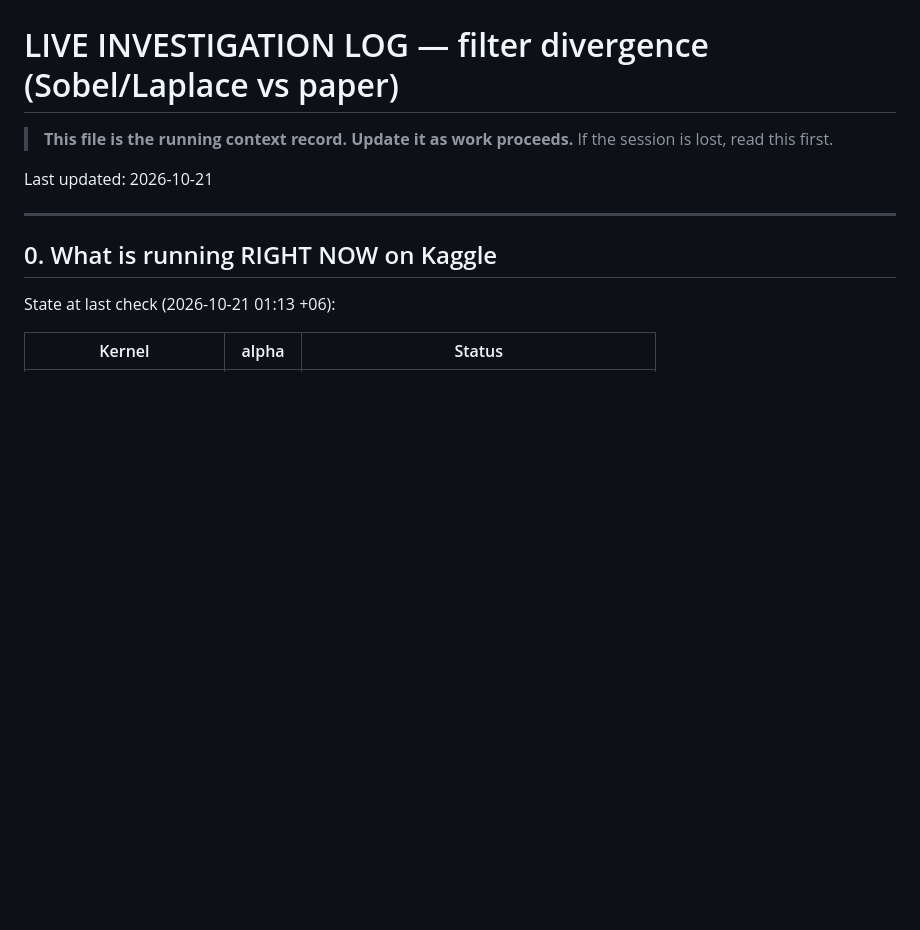
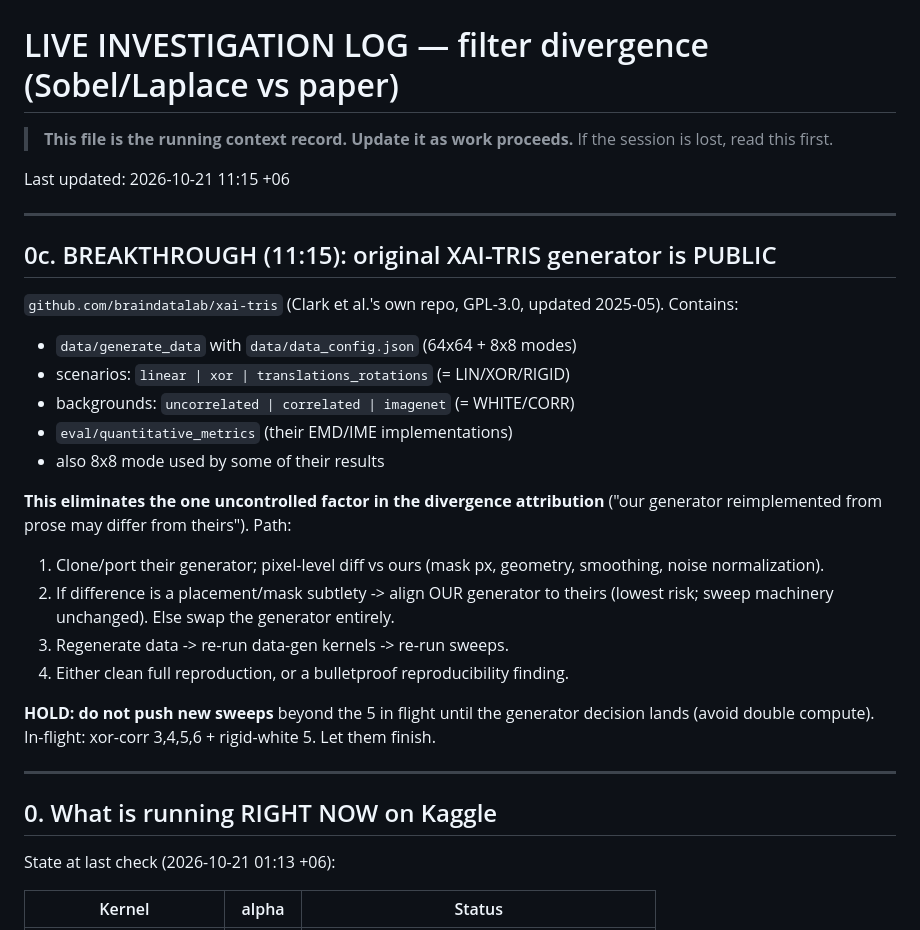
Before and after one commit to Arif-Foysal/patternlocal-reproduce, a Markdown page: INVESTIGATION_LIVE.md, the part around the change. Rendered like a GitHub page; blank space fills up the shorter version.

Commit message:
log: braindatalab/xai-tris (original Clark et al. generator) found public; HOLD on new sweep pushes pending generator decision

```diff
--- a/INVESTIGATION_LIVE.md
+++ b/INVESTIGATION_LIVE.md
@@ -3,7 +3,32 @@
 > **This file is the running context record. Update it as work proceeds.**
 > If the session is lost, read this first.
 
-Last updated: 2026-10-21
+Last updated: 2026-10-21 11:15 +06
+
+---
+
+## 0c. BREAKTHROUGH (11:15): original XAI-TRIS generator is PUBLIC
+
+`github.com/braindatalab/xai-tris` (Clark et al.'s own repo, GPL-3.0, updated
+2025-05). Contains:
+- `data/generate_data` with `data/data_config.json` (64x64 + 8x8 modes)
+- scenarios: `linear | xor | translations_rotations` (= LIN/XOR/RIGID)
+- backgrounds: `uncorrelated | correlated | imagenet` (= WHITE/CORR)
+- `eval/quantitative_metrics` (their EMD/IME implementations)
+- also 8x8 mode used by some of their results
+
+**This eliminates the one uncontrolled factor in the divergence attribution**
+("our generator reimplemented from prose may differ from theirs"). Path:
+1. Clone/port their generator; pixel-level diff vs ours (mask px, geometry,
+   smoothing, noise normalization).
+2. If difference is a placement/mask subtlety -> align OUR generator to theirs
+   (lowest risk; sweep machinery unchanged). Else swap the generator entirely.
+3. Regenerate data -> re-run data-gen kernels -> re-run sweeps.
+4. Either clean full reproduction, or a bulletproof reproducibility finding.
+
+**HOLD: do not push new sweeps** beyond the 5 in flight until the generator
+decision lands (avoid double compute). In-flight: xor-corr 3,4,5,6 +
+rigid-white 5. Let them finish.
 
 ---
 
```
